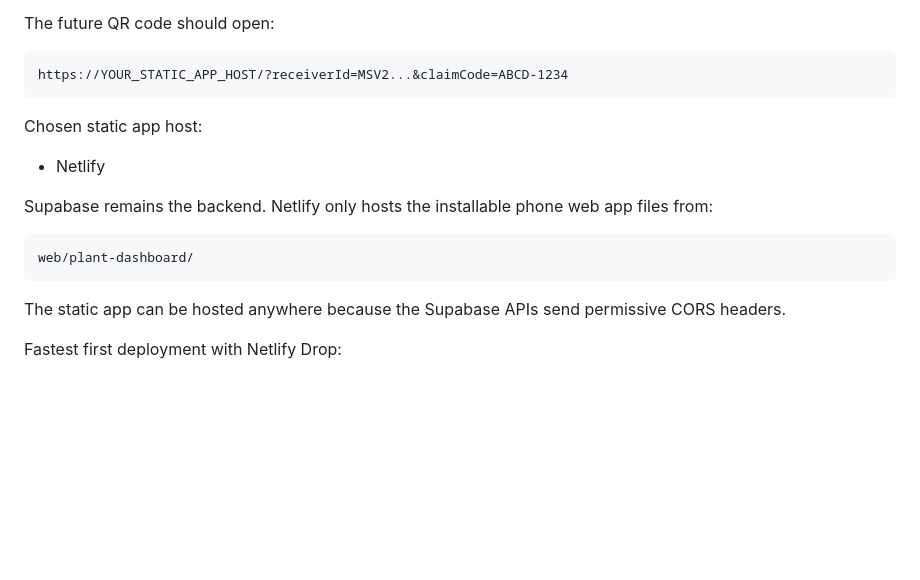
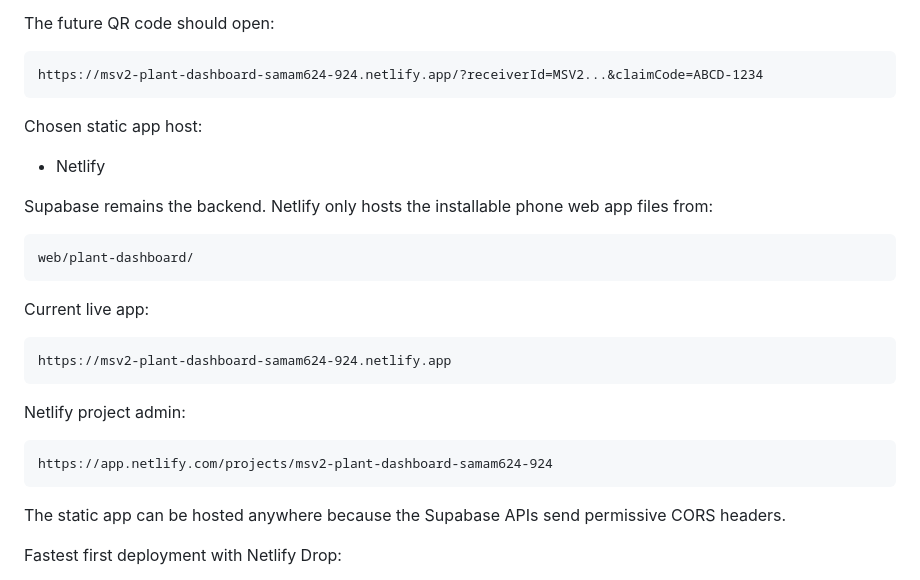
Before and after one commit to samam624/ProjectTreebeard, a Markdown page: docs/SUPABASE_SETUP.md, the part around the change. Drawn GitHub-style; blank space fills up the shorter version.

````diff
--- a/docs/SUPABASE_SETUP.md
+++ b/docs/SUPABASE_SETUP.md
@@ -285,7 +285,7 @@ Invoke-RestMethod http://BOARD_IP/claim | ConvertTo-Json -Depth 5
 The future QR code should open:
 
 ```text
-https://YOUR_STATIC_APP_HOST/?receiverId=MSV2...&claimCode=ABCD-1234
+https://msv2-plant-dashboard-samam624-924.netlify.app/?receiverId=MSV2...&claimCode=ABCD-1234
 ```
 
 Chosen static app host:
@@ -296,6 +296,18 @@ Supabase remains the backend. Netlify only hosts the installable phone web app f
 
 ```text
 web/plant-dashboard/
+```
+
+Current live app:
+
+```text
+https://msv2-plant-dashboard-samam624-924.netlify.app
+```
+
+Netlify project admin:
+
+```text
+https://app.netlify.com/projects/msv2-plant-dashboard-samam624-924
 ```
 
 The static app can be hosted anywhere because the Supabase APIs send permissive CORS headers.
````
Also changed, not shown: README.md (+6 -0 lines), docs/STATUS_HANDOFF.md (+1 -1 lines).
